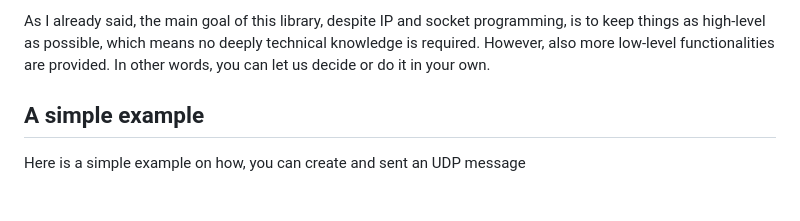
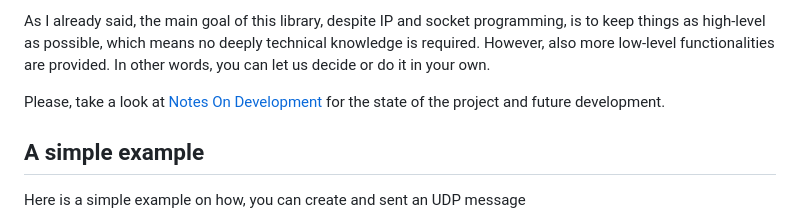
Before and after one commit to lmriccardo/libcnet, a Markdown page: README.md, the part around the change. GitHub-like rendering; blank space fills up the shorter version.

```diff
--- a/README.md
+++ b/README.md
@@ -14,6 +14,8 @@ memory leaks might be caused by the thread(s) used with the Receiver.
 As I already said, the main goal of this library, despite IP and socket programming, is to keep things as high-level
 as possible, which means no deeply technical knowledge is required. However, also more low-level functionalities are
 provided. In other words, you can let us decide or do it in your own.
+
+Please, take a look at [Notes On Development](Note.md) for the state of the project and future development.
 
 ## A simple example
 
```
